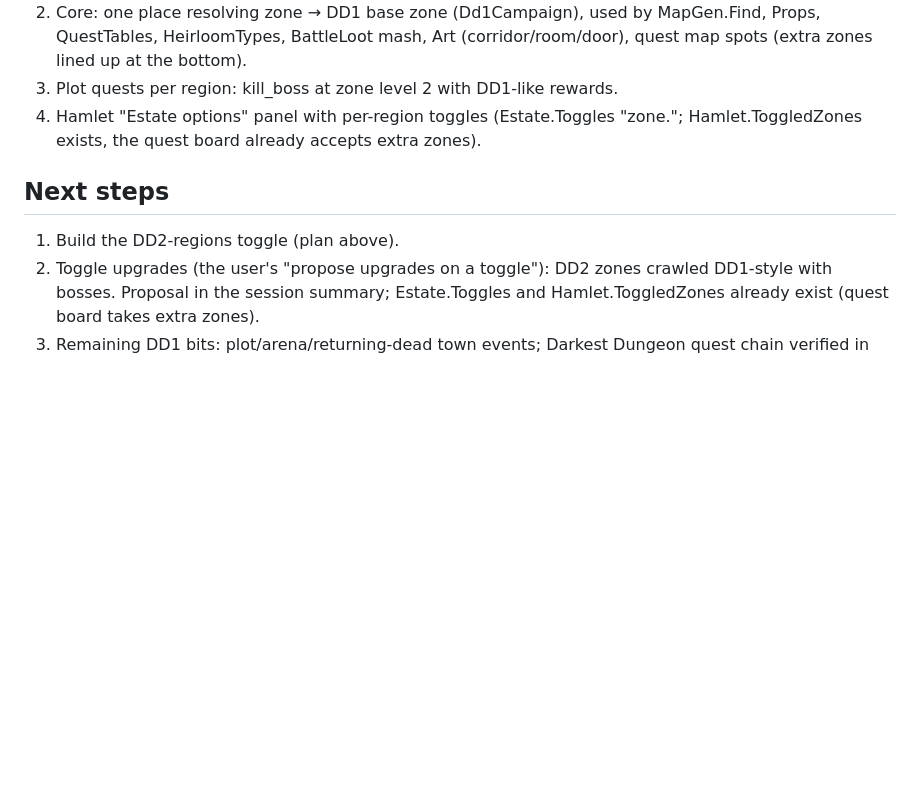
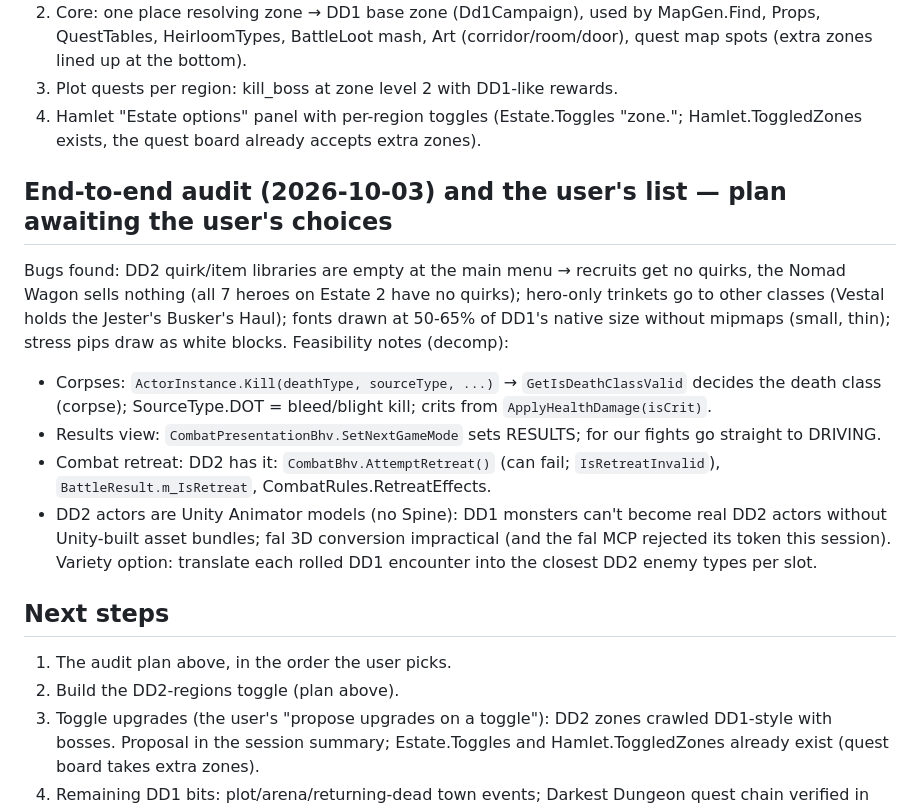
Before and after one commit to Stephane-Dedu/Darkest2in1, a Markdown page: MODLOG.md, the part around the change. Drawn GitHub-style; blank space fills up the shorter version.

Commit message:
MODLOG: end-to-end audit findings and feasibility notes
Co-Authored-By: Claude Opus 5.5 <noreply@anthropic.com>

```diff
--- a/MODLOG.md
+++ b/MODLOG.md
@@ -295,8 +295,24 @@ Plan:
 4. Hamlet "Estate options" panel with per-region toggles (Estate.Toggles "zone.<id>"; Hamlet.ToggledZones exists,
    the quest board already accepts extra zones).
 
+## End-to-end audit (2026-10-03) and the user's list — plan awaiting the user's choices
+Bugs found: DD2 quirk/item libraries are empty at the main menu → recruits get no quirks, the Nomad Wagon sells
+nothing (all 7 heroes on Estate 2 have no quirks); hero-only trinkets go to other classes (Vestal holds the Jester's
+Busker's Haul); fonts drawn at 50-65% of DD1's native size without mipmaps (small, thin); stress pips draw as white
+blocks.
+Feasibility notes (decomp):
+- Corpses: `ActorInstance.Kill(deathType, sourceType, ...)` → `GetIsDeathClassValid` decides the death class (corpse);
+  SourceType.DOT = bleed/blight kill; crits from `ApplyHealthDamage(isCrit)`.
+- Results view: `CombatPresentationBhv.SetNextGameMode` sets RESULTS; for our fights go straight to DRIVING.
+- Combat retreat: DD2 has it: `CombatBhv.AttemptRetreat()` (can fail; `IsRetreatInvalid`), `BattleResult.m_IsRetreat`,
+  CombatRules.RetreatEffects.
+- DD2 actors are Unity Animator models (no Spine): DD1 monsters can't become real DD2 actors without Unity-built asset
+  bundles; fal 3D conversion impractical (and the fal MCP rejected its token this session). Variety option: translate
+  each rolled DD1 encounter into the closest DD2 enemy types per slot.
+
 ## Next steps
-1. Build the DD2-regions toggle (plan above).
+1. The audit plan above, in the order the user picks.
+2. Build the DD2-regions toggle (plan above).
 2. Toggle upgrades (the user's "propose upgrades on a toggle"): DD2 zones crawled DD1-style with bosses. Proposal in
    the session summary; Estate.Toggles and Hamlet.ToggledZones already exist (quest board takes extra zones).
 2. Remaining DD1 bits: plot/arena/returning-dead town events; Darkest Dungeon quest chain verified in game; DD1
```
